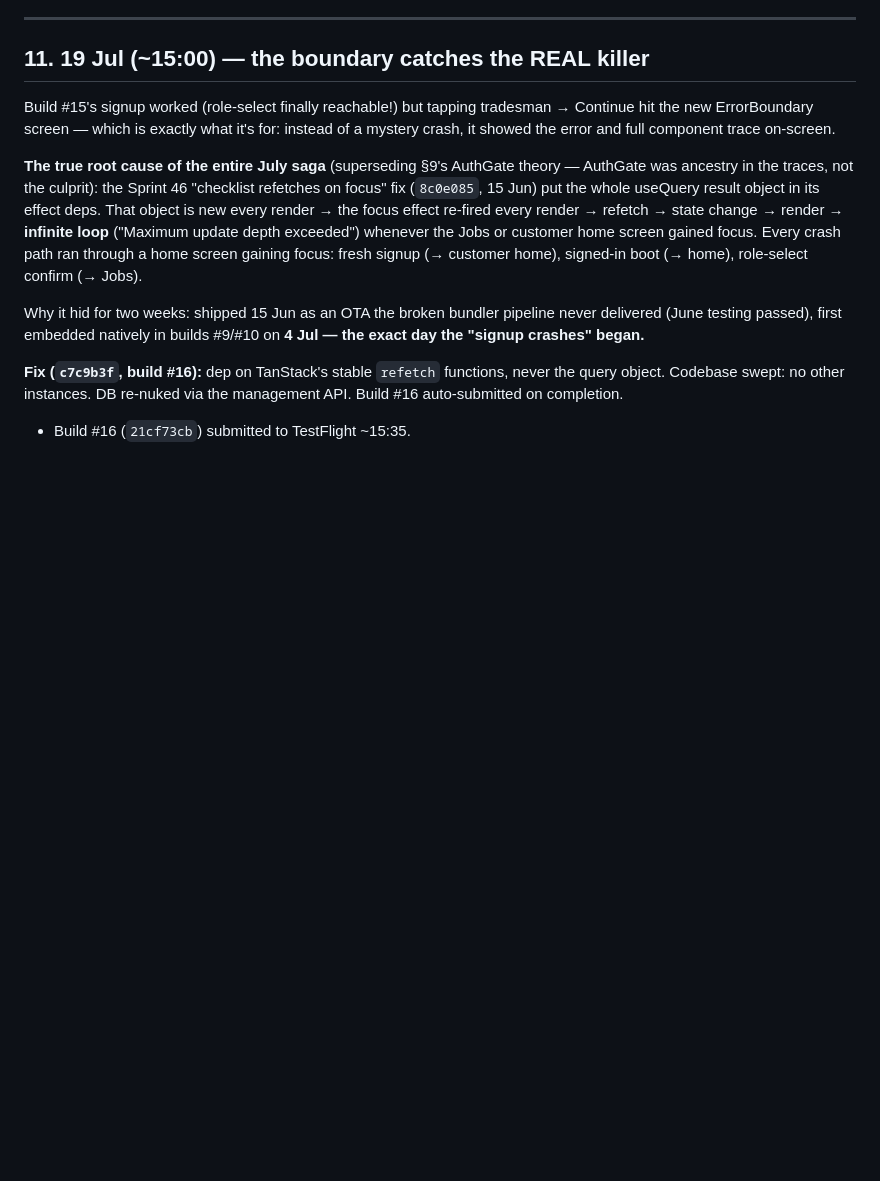
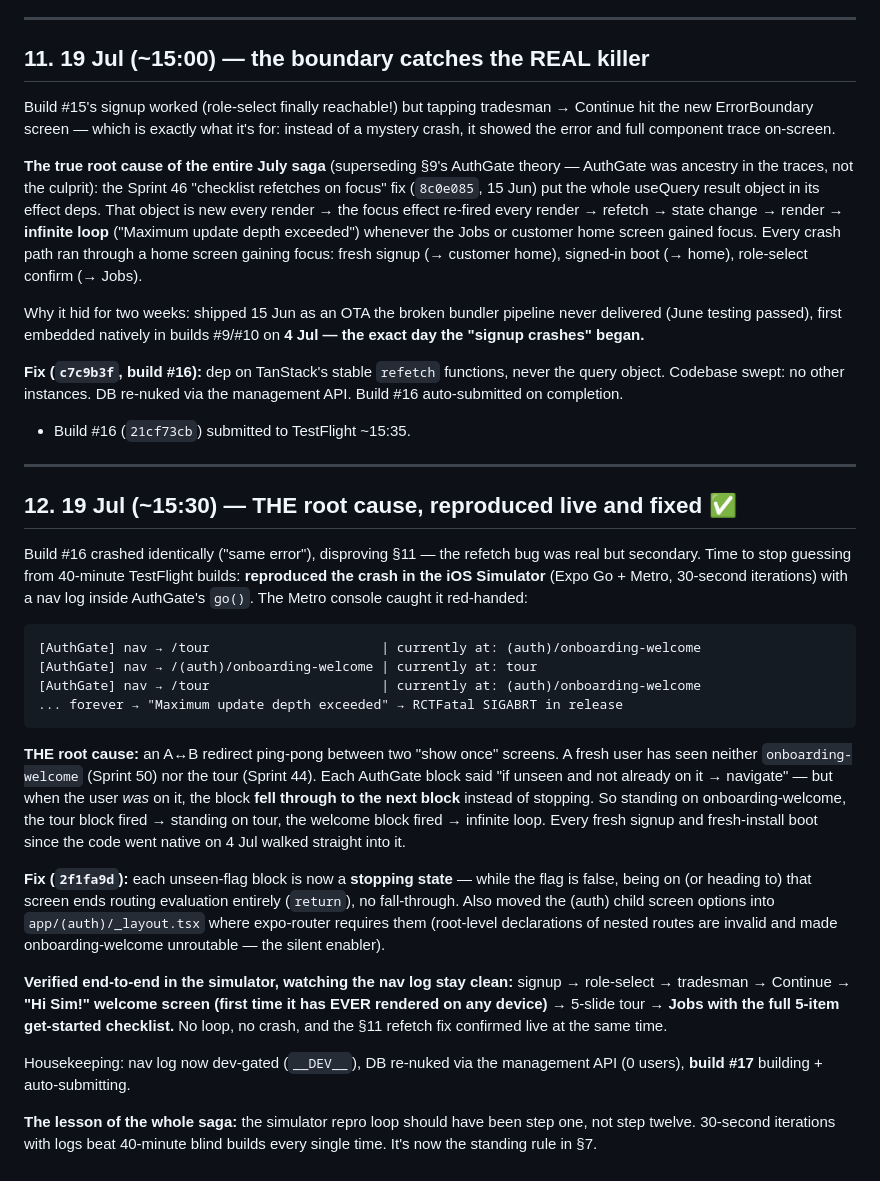
Before and after one commit to TIGDigital/tradesmen-app, a Markdown page: 12_Project_Log.md, the part around the change. Drawn GitHub-style; blank space fills up the shorter version.

Commit message:
docs(log): §12 — root cause reproduced live in simulator, verified fixed

````diff
--- a/12_Project_Log.md
+++ b/12_Project_Log.md
@@ -279,3 +279,49 @@ builds #9/#10 on **4 Jul — the exact day the "signup crashes" began.**
 never the query object. Codebase swept: no other instances. DB re-nuked via
 the management API. Build #16 auto-submitted on completion.
 - Build #16 (`21cf73cb`) submitted to TestFlight ~15:35.
+
+---
+
+## 12. 19 Jul (~15:30) — THE root cause, reproduced live and fixed ✅
+
+Build #16 crashed identically ("same error"), disproving §11 — the refetch
+bug was real but secondary. Time to stop guessing from 40-minute TestFlight
+builds: **reproduced the crash in the iOS Simulator** (Expo Go + Metro,
+30-second iterations) with a nav log inside AuthGate's `go()`. The Metro
+console caught it red-handed:
+
+```
+[AuthGate] nav → /tour                      | currently at: (auth)/onboarding-welcome
+[AuthGate] nav → /(auth)/onboarding-welcome | currently at: tour
+[AuthGate] nav → /tour                      | currently at: (auth)/onboarding-welcome
+... forever → "Maximum update depth exceeded" → RCTFatal SIGABRT in release
+```
+
+**THE root cause:** an A↔B redirect ping-pong between two "show once"
+screens. A fresh user has seen neither `onboarding-welcome` (Sprint 50) nor
+the tour (Sprint 44). Each AuthGate block said "if unseen and not already on
+it → navigate" — but when the user *was* on it, the block **fell through to
+the next block** instead of stopping. So standing on onboarding-welcome, the
+tour block fired → standing on tour, the welcome block fired → infinite loop.
+Every fresh signup and fresh-install boot since the code went native on 4 Jul
+walked straight into it.
+
+**Fix (`2f1fa9d`):** each unseen-flag block is now a **stopping state** —
+while the flag is false, being on (or heading to) that screen ends routing
+evaluation entirely (`return`), no fall-through. Also moved the (auth) child
+screen options into `app/(auth)/_layout.tsx` where expo-router requires them
+(root-level declarations of nested routes are invalid and made
+onboarding-welcome unroutable — the silent enabler).
+
+**Verified end-to-end in the simulator, watching the nav log stay clean:**
+signup → role-select → tradesman → Continue → **"Hi Sim!" welcome screen
+(first time it has EVER rendered on any device)** → 5-slide tour → **Jobs
+with the full 5-item get-started checklist.** No loop, no crash, and the
+§11 refetch fix confirmed live at the same time.
+
+Housekeeping: nav log now dev-gated (`__DEV__`), DB re-nuked via the
+management API (0 users), **build #17** building + auto-submitting.
+
+**The lesson of the whole saga:** the simulator repro loop should have been
+step one, not step twelve. 30-second iterations with logs beat 40-minute
+blind builds every single time. It's now the standing rule in §7.
````
